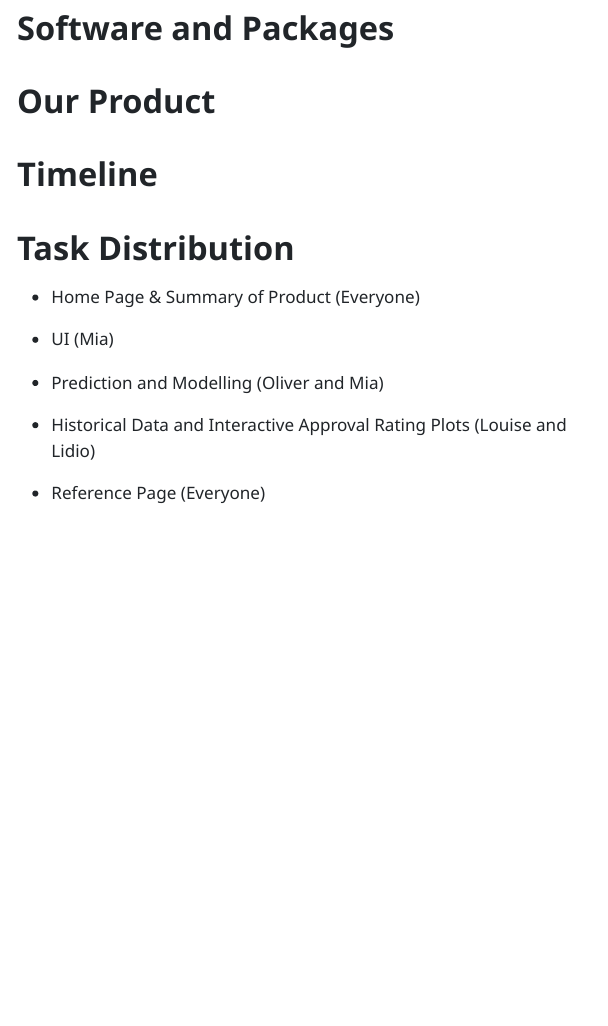
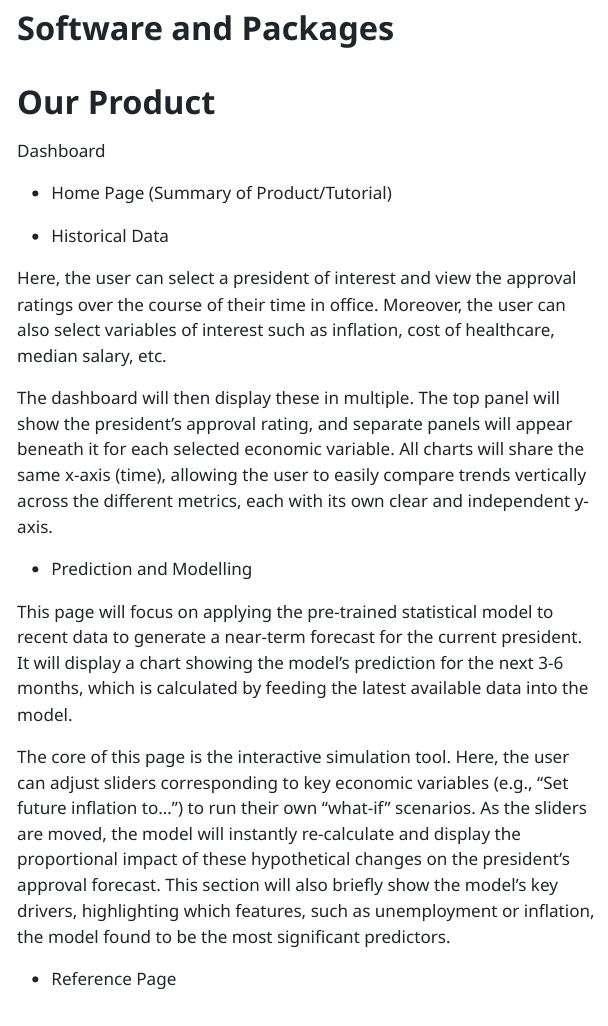
Before and after one commit to louiseoh18/project04-goldmagikarp, a Quarto document (1-proposal.qmd): the page in a window 1100 px wide, from 1610 px down before the commit and from 1700 px down after it, so that both start at the same text. The pictures show the output file 1-proposal.html that the author committed with the source, opened offline; menus at the side of the page are left out.

Commit message:
Update proposal

```diff
--- a/1-proposal.qmd
+++ b/1-proposal.qmd
@@ -59,6 +59,24 @@ The second area is the academic statistical modeling that provides the blueprint
 
 # Our Product
 
+Dashboard
+
+- Home Page (Summary of Product/Tutorial)
+
+- Historical Data
+
+Here, the user can select a president of interest and view the approval ratings over the course of their time in office. Moreover, the user can also select variables of interest such as inflation, cost of healthcare, median salary, etc.
+
+The dashboard will then display these in multiple. The top panel will show the president's approval rating, and separate panels will appear beneath it for each selected economic variable. All charts will share the same x-axis (time), allowing the user to easily compare trends vertically across the different metrics, each with its own clear and independent y-axis.
+
+- Prediction and Modelling
+
+This page will focus on applying the pre-trained statistical model to recent data to generate a near-term forecast for the current president. It will display a chart showing the model's prediction for the next 3-6 months, which is calculated by feeding the latest available data into the model.
+
+The core of this page is the interactive simulation tool. Here, the user can adjust sliders corresponding to key economic variables (e.g., "Set future inflation to...") to run their own "what-if" scenarios. As the sliders are moved, the model will instantly re-calculate and display the proportional impact of these hypothetical changes on the president's approval forecast. This section will also briefly show the model's key drivers, highlighting which features, such as unemployment or inflation, the model found to be the most significant predictors.
+
+- Reference Page
+
 # Timeline
 
 # Task Distribution
```
Also changed, not shown: 1-proposal.html.
